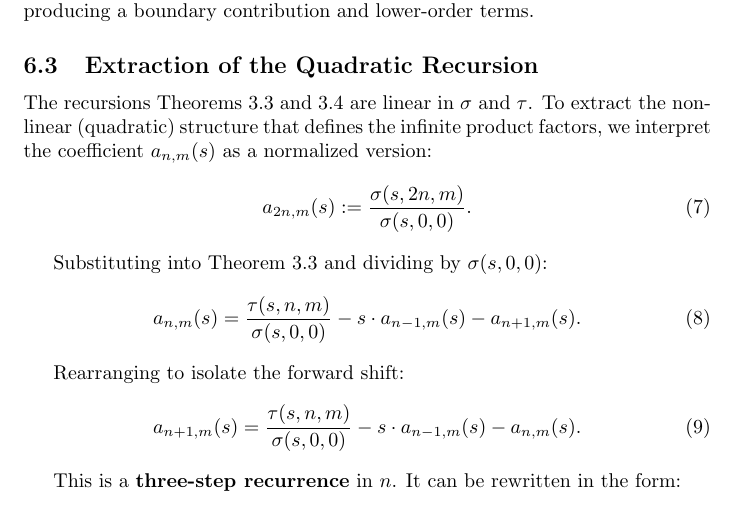
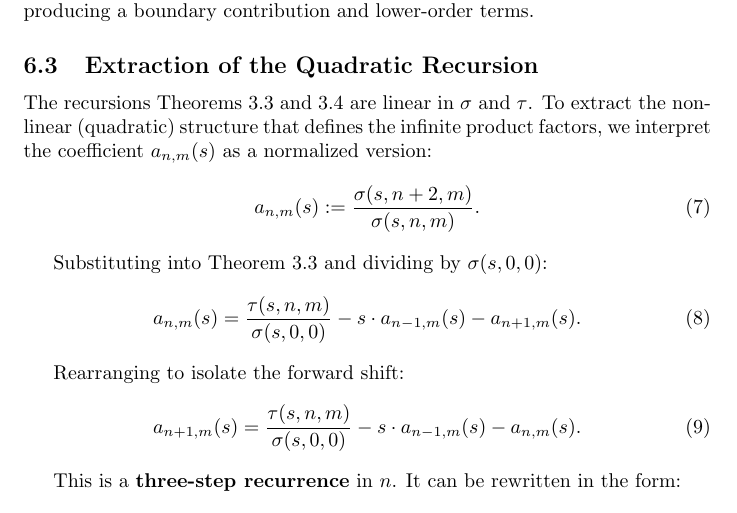
Before and after one commit to dremmeng/zeta_function, a LaTeX paper (RH.tex): part of page 9 of 20, cut so that both start at the same text. Compiled offline with pdfLaTeX.

Commit message:
Add files via upload

```diff
--- a/RH.tex
+++ b/RH.tex
@@ -471,7 +471,7 @@ creates a cascade: the derivative of $B_m$ is $B_{m+1}$, so integrating by parts
 
 The recursions Theorems~\ref{thm:ibp1} and~\ref{thm:ibp2} are linear in $\sigma$ and $\tau$. To extract the nonlinear (quadratic) structure that defines the infinite product factors, we interpret the coefficient $a_{n,m}(s)$ as a normalized version:
 \begin{equation}\label{eq:coeff_def}
-a_{2n,m}(s) := \frac{\sigma(s,2n,m)}{\sigma(s,0,0)}.
+a_{n,m}(s) := \frac{\sigma(s,n+2,m)}{\sigma(s,n,m)}.
 \end{equation}
 
 Substituting into Theorem~\ref{thm:ibp1} and dividing by $\sigma(s,0,0)$:
```
Also changed, not shown: RH.pdf.
